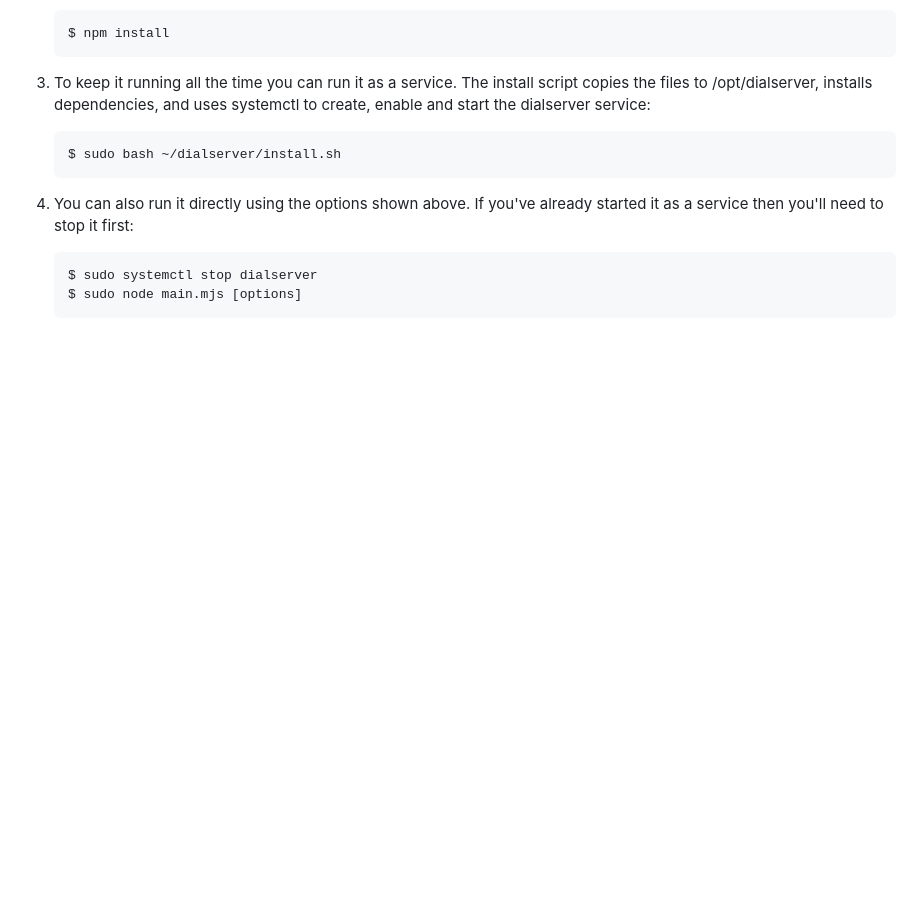
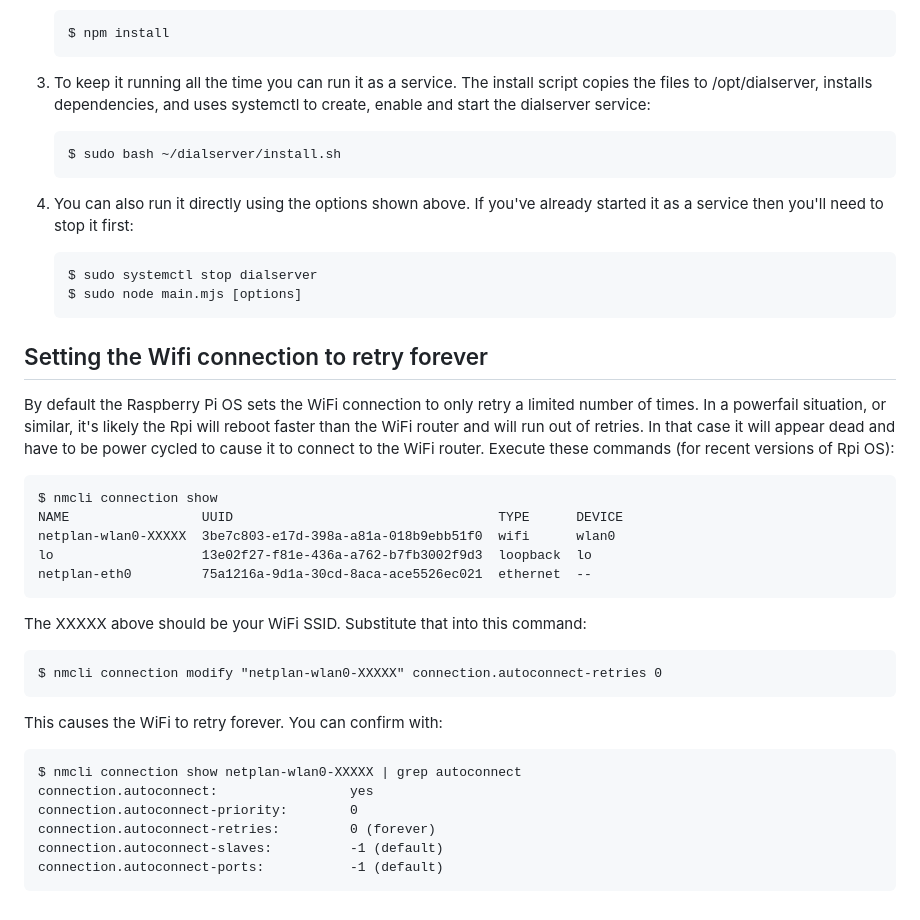
Before and after one commit to jaymarnz/dialserver, a Markdown page: README.md, the part around the change. GitHub-like rendering; blank space fills up the shorter version.

Commit message:
Add instructions to set wifi to retry connections forever

`````diff
--- a/README.md
+++ b/README.md
@@ -132,3 +132,31 @@ You only need to do this once to pair your RPi with the Surface Dial. After it h
     $ sudo systemctl stop dialserver
     $ sudo node main.mjs [options]
     ````
+
+## Setting the Wifi connection to retry forever
+By default the Raspberry Pi OS sets the WiFi connection to only retry a limited number of times. In a powerfail situation, or similar, it's likely the Rpi will reboot faster
+than the WiFi router and will run out of retries. In that case it will appear dead and have to be power cycled to cause it to connect to the WiFi router. Execute these commands (for recent versions of Rpi OS):
+
+````
+$ nmcli connection show
+NAME                 UUID                                  TYPE      DEVICE
+netplan-wlan0-XXXXX  3be7c803-e17d-398a-a81a-018b9ebb51f0  wifi      wlan0
+lo                   13e02f27-f81e-436a-a762-b7fb3002f9d3  loopback  lo
+netplan-eth0         75a1216a-9d1a-30cd-8aca-ace5526ec021  ethernet  --
+````
+The XXXXX above should be your WiFi SSID. Substitute that into this command:
+
+````
+$ nmcli connection modify "netplan-wlan0-XXXXX" connection.autoconnect-retries 0
+````
+
+This causes the WiFi to retry forever. You can confirm with:
+
+````
+$ nmcli connection show netplan-wlan0-XXXXX | grep autoconnect
+connection.autoconnect:                 yes
+connection.autoconnect-priority:        0
+connection.autoconnect-retries:         0 (forever)
+connection.autoconnect-slaves:          -1 (default)
+connection.autoconnect-ports:           -1 (default)
+````
`````
